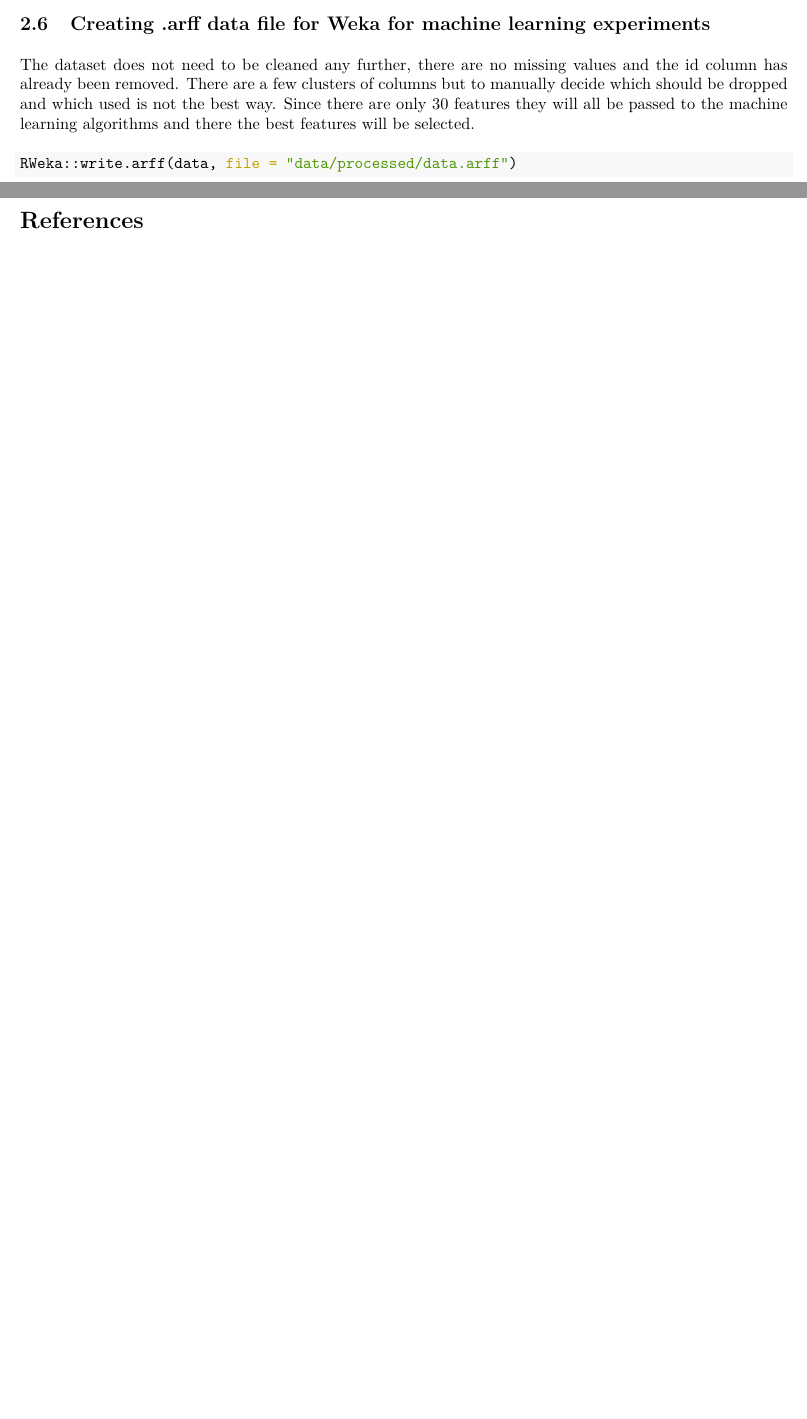
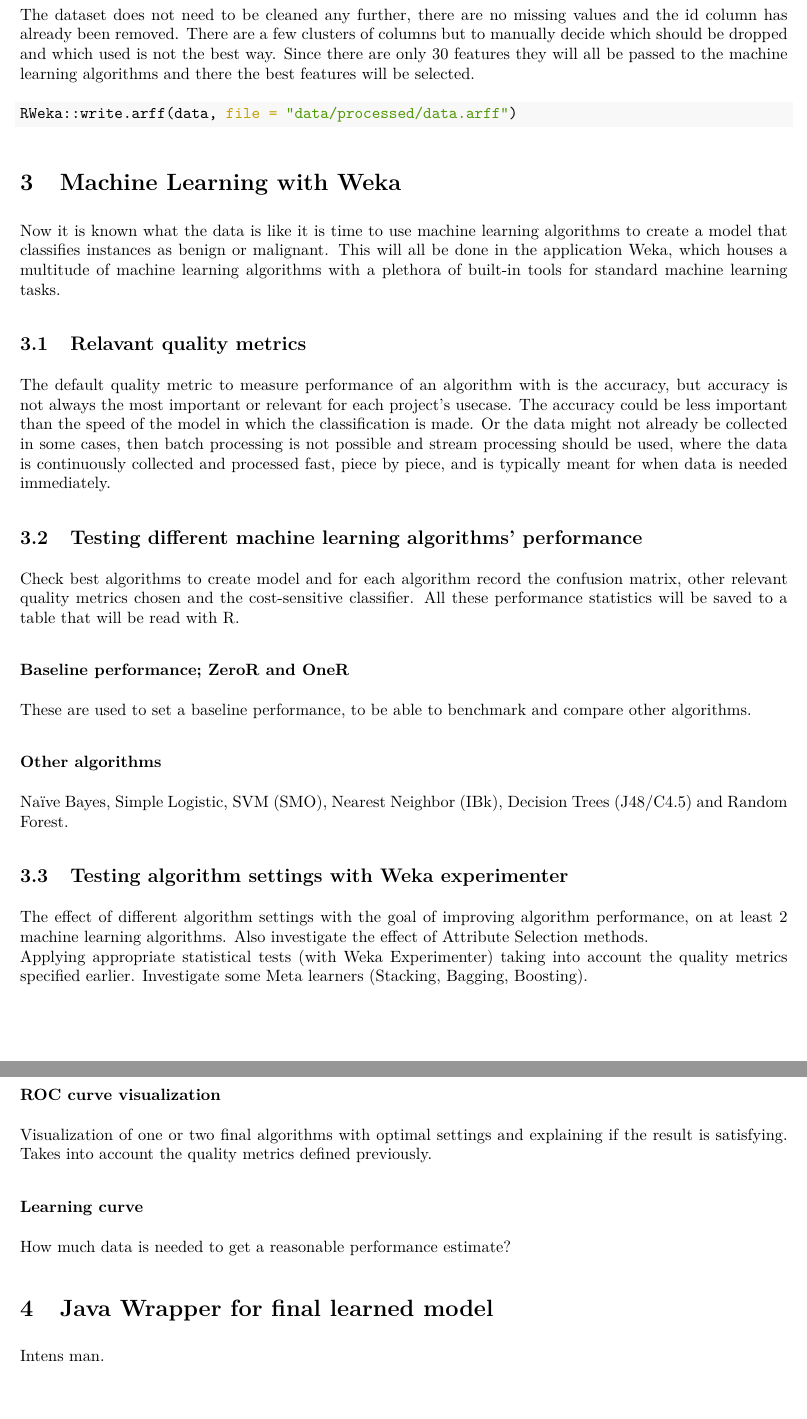
Before and after one commit to Vincent-Talen/Project-Machine-Learning, an R Markdown document (src/rmd/research_log.Rmd): two parts of pages 21 and 22 of 22 before the commit and two parts of pages 21 and 22 of 23 after it, joined at a grey line, cut at the place of the change, the shorter picture padded with empty space. The pictures show the output file research_log.pdf that the author committed with the source.

Commit message:
Made chapter 3, Machine Learning skeleton
Added chapter headers with some text explaining what needs to be done and the same for subchapters.

````diff
--- a/src/rmd/research_log.Rmd
+++ b/src/rmd/research_log.Rmd
@@ -337,10 +337,47 @@ In the PCA plot of *Figure \ref{fig:pca plot}* the first two PCs can be seen and
 
 \newpage
-## Creating .arff data file for Weka for machine learning experiments
+## Creating .arff data file for machine learning experiments in Weka
 The dataset does not need to be cleaned any further, there are no missing values and the id column has already been removed. There are a few clusters of columns but to manually decide which should be dropped and which used is not the best way. Since there are only 30 features they will all be passed to the machine learning algorithms and there the best features will be selected.
 ```{r saving data to arff file}
 RWeka::write.arff(data, file = "data/processed/data.arff")
 ```
+
+<!-- (Machine Learning) -->
+# Machine Learning with Weka
+Now it is known what the data is like it is time to use machine learning algorithms to create a model that classifies instances as benign or malignant. This will all be done in the application [Weka](https://waikato.github.io/weka-site/index.html), which houses a multitude of machine learning algorithms with a plethora of built-in tools for standard machine learning tasks.
+
+<!-- (Relavant quality metrics) -->
+## Relavant quality metrics
+The default quality metric to measure performance of an algorithm with is the accuracy, but accuracy is not always the most important or relevant for each project's usecase. The accuracy could be less important than the speed of the model in which the classification is made. Or the data might not already be collected in some cases, then batch processing is not possible and stream processing should be used, where the data is continuously collected and processed fast, piece by piece, and is typically meant for when data is needed immediately.
+
+<!-- (Testing algorithm performance) -->
+## Testing different machine learning algorithms' performance
+Check best algorithms to create model and for each algorithm record the confusion matrix, other relevant quality metrics chosen and the cost-sensitive classifier.
+All these performance statistics will be saved to a table that will be read with R.
+
+### Baseline performance; ZeroR and OneR
+These are used to set a baseline performance, to be able to benchmark and compare other algorithms.
+
+### Other algorithms
+Naïve Bayes, Simple Logistic, SVM (SMO), Nearest Neighbor (IBk), Decision Trees (J48/C4.5) and Random Forest.
+
+<!-- (Testing algorithm settings with Weka experimenter) -->
+## Testing algorithm settings with Weka experimenter
+The effect of different algorithm settings with the goal of improving algorithm performance, on at least 2 machine learning algorithms. Also investigate the effect of Attribute Selection methods.
+Applying appropriate statistical tests (with Weka Experimenter) taking into account the quality metrics specified earlier. Investigate some Meta learners (Stacking, Bagging, Boosting).
+
+<!-- (ROC and learning curve analysis) -->
+## ROC and learning curve analysis
+### ROC curve visualization
+Visualization of one or two final algorithms with optimal settings and explaining if the result is satisfying. Takes into account the quality metrics defined previously.
+
+### Learning curve
+How much data is needed to get a reasonable performance estimate?
+
+
+<!-- (Java Wrapper) -->
+# Java Wrapper for final learned model
+Intens man.
 
 
 <!-- (References) -->
````
Also changed, not shown: research_log.pdf, src/rmd/research_log.Rmd (2 more changed lines).
